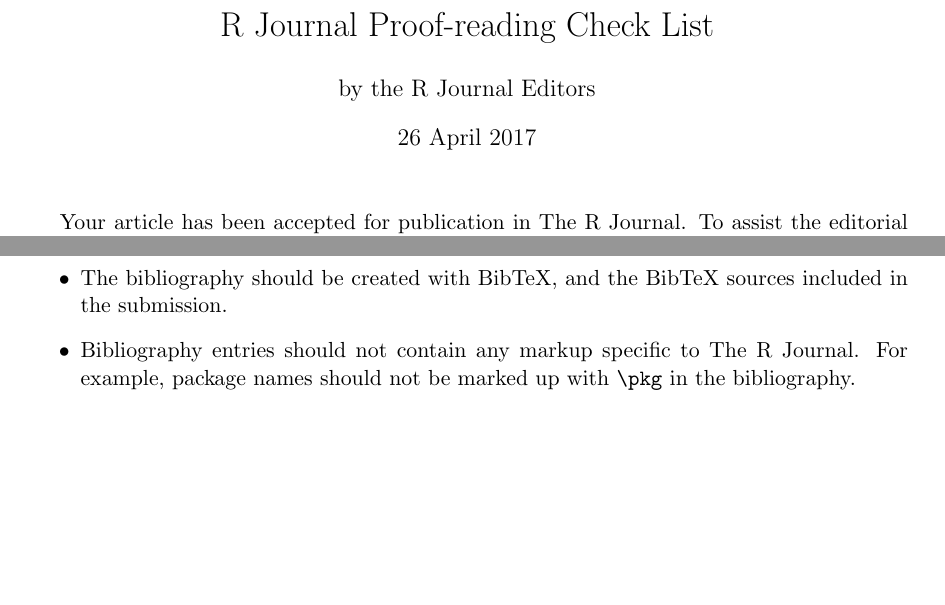
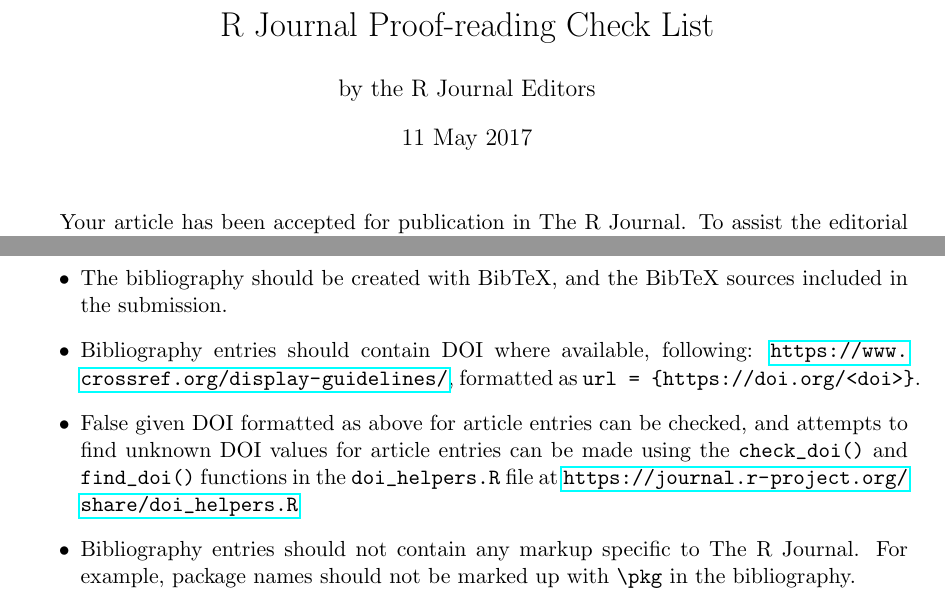
Before and after one commit to rjournal/share, a LaTeX document (proofreading-checklist.tex): two parts of pages 1 and 3 of 3, joined at a grey line, cut so that both start at the same text, the shorter picture padded with empty space. Compiled offline with pdfLaTeX.

Commit message:
add doi_helpers.R

```diff
--- a/proofreading-checklist.tex
+++ b/proofreading-checklist.tex
@@ -1,10 +1,11 @@
 \documentclass[11pt]{article}
 \usepackage{a4wide}
+\usepackage{hyperref}
 \begin{document}
 
 \title{R Journal Proof-reading Check List}
 \author{by the R Journal Editors}
-\date{26 April 2017}
+\date{11 May 2017}
 \maketitle
 
 Your article has been accepted for publication in The R Journal. To
@@ -122,6 +123,9 @@ appearing in the text.  Class names should appear in double quotes.
 \begin{itemize}
 \item The bibliography should be created with BibTeX, and the BibTeX
   sources included in the submission.
+\item Bibliography entries should contain DOI where available, following: \url{https://www.crossref.org/display-guidelines/}, formatted
+  as \verb+url = {https://doi.org/<doi>}+.
+\item False given DOI formatted as above for article entries can be checked, and attempts to find unknown DOI values for article entries can be made using the \verb+check_doi()+ and \verb+find_doi()+ functions in the \verb+doi_helpers.R+ file at \url{https://journal.r-project.org/share/doi\_helpers.R}
 \item Bibliography entries should not contain any markup specific to
   The R Journal. For example, package names should not be marked up
   with \verb+\pkg+ in the bibliography.
```
Also changed, not shown: proofreading-checklist.pdf.
